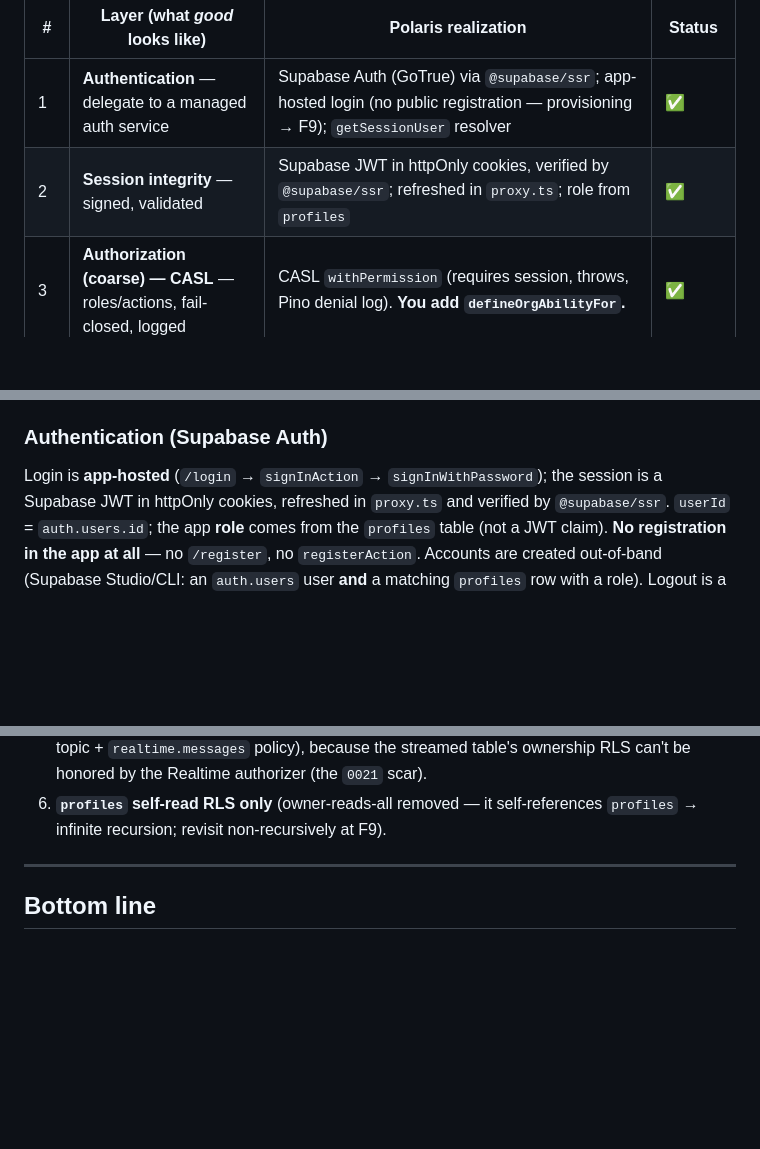
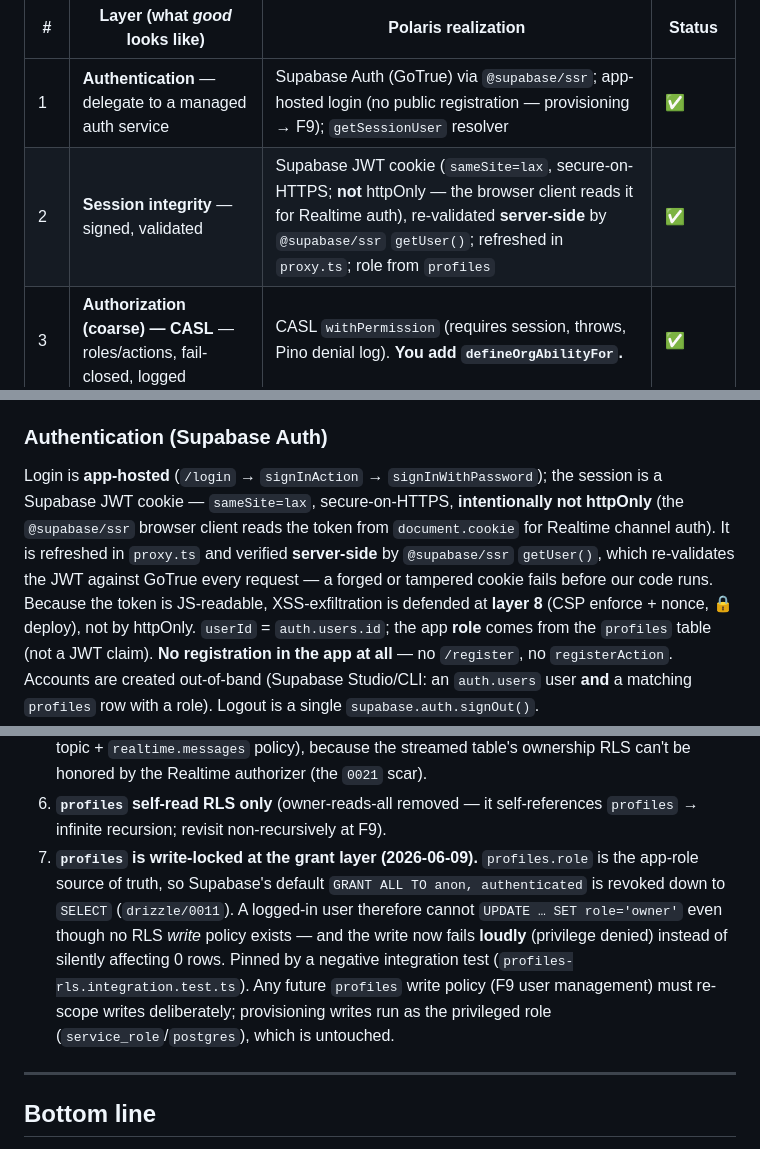
Before and after one commit to AhmedKhan-GH/polaris, a Markdown page: SECURITY-HANDBOOK.md, 3 parts joined by grey strips. Rendered like a GitHub page; blank space fills up the shorter version.

Commit message:
docs(security): correct httpOnly cookie claim; document profiles write-lock
The handbook claimed the Supabase session JWT lives in httpOnly cookies (3x), but
@supabase/ssr defaults to httpOnly:false and the browser client must read the
token from document.cookie for Realtime channel auth — so it is intentionally
non-httpOnly. Reframe layer 2 around server-side getUser() re-validation, with
XSS-exfiltration defended by the deferred layer-8 CSP-enforce, not httpOnly.

Also record the profiles write-lock (§9 decision #7 + control-map rows) and the
live-Supabase RLS CI gate so the handbook stays the single source of truth.

Co-Authored-By: Claude Opus 4.8 <noreply@anthropic.com>

```diff
--- a/SECURITY-HANDBOOK.md
+++ b/SECURITY-HANDBOOK.md
@@ -67,7 +67,7 @@ The layers the IAM project touches are in **bold**.
 | # | Layer (what *good* looks like) | Polaris realization | Status |
 |---|---|---|---|
 | 1 | **Authentication** — delegate to a managed auth service | Supabase Auth (GoTrue) via `@supabase/ssr`; app-hosted login (no public registration — provisioning → F9); `getSessionUser` resolver | ✅ |
-| 2 | **Session integrity** — signed, validated | Supabase JWT in httpOnly cookies, verified by `@supabase/ssr`; refreshed in `proxy.ts`; role from `profiles` | ✅ |
+| 2 | **Session integrity** — signed, validated | Supabase JWT cookie (`sameSite=lax`, secure-on-HTTPS; **not** httpOnly — the browser client reads it for Realtime auth), re-validated **server-side** by `@supabase/ssr` `getUser()`; refreshed in `proxy.ts`; role from `profiles` | ✅ |
 | 3 | **Authorization (coarse) — CASL** — roles/actions, fail-closed, logged | CASL `withPermission` (requires session, throws, Pino denial log). **You add `defineOrgAbilityFor`.** | ✅ |
 | 4 | **Data isolation (fine) — RLS** — which rows, at the DB | RLS, two paths: app/Drizzle via `app.user_id` GUC (`orders` ownership, `sign_in_log` role); Supabase/`auth.uid()` (`profiles` self-read, `realtime.messages` channel auth). **You add `app.org_id` org-scoping.** | ✅ |
 | 5 | **Least-privilege data access — `app_user`** | Non-superuser `app_user`; migrations privileged. **Never grant `BYPASSRLS`.** | ✅ |
@@ -156,7 +156,12 @@ injects test client values (no `.env` loading there).
 
 ### Authentication (Supabase Auth)
 Login is **app-hosted** (`/login` → `signInAction` → `signInWithPassword`); the session is a
-Supabase JWT in httpOnly cookies, refreshed in `proxy.ts` and verified by `@supabase/ssr`.
+Supabase JWT cookie — `sameSite=lax`, secure-on-HTTPS, **intentionally not httpOnly** (the
+`@supabase/ssr` browser client reads the token from `document.cookie` for Realtime channel
+auth). It is refreshed in `proxy.ts` and verified **server-side** by `@supabase/ssr`
+`getUser()`, which re-validates the JWT against GoTrue every request — a forged or tampered
+cookie fails before our code runs. Because the token is JS-readable, XSS-exfiltration is
+defended at **layer 8** (CSP enforce + nonce, 🔒 deploy), not by httpOnly.
 `userId` = `auth.users.id`; the app **role** comes from the `profiles` table (not a JWT
 claim). **No registration in the app at all** — no `/register`, no `registerAction`. Accounts
 are created out-of-band (Supabase Studio/CLI: an `auth.users` user **and** a matching
@@ -373,6 +380,14 @@ it is not done.**
    RLS can't be honored by the Realtime authorizer (the `0021` scar).
 6. **`profiles` self-read RLS only** (owner-reads-all removed — it self-references `profiles`
    → infinite recursion; revisit non-recursively at F9).
+7. **`profiles` is write-locked at the grant layer (2026-06-09).** `profiles.role` is the
+   app-role source of truth, so Supabase's default `GRANT ALL TO anon, authenticated` is
+   revoked down to `SELECT` (`drizzle/0011`). A logged-in user therefore cannot
+   `UPDATE … SET role='owner'` even though no RLS *write* policy exists — and the write now
+   fails **loudly** (privilege denied) instead of silently affecting 0 rows. Pinned by a
+   negative integration test (`profiles-rls.integration.test.ts`). Any future `profiles`
+   write policy (F9 user management) must re-scope writes deliberately; provisioning writes
+   run as the privileged role (`service_role`/`postgres`), which is untouched.
 
 ---
 
```
Also changed, not shown: other parts of SECURITY-HANDBOOK.md (+3 -1 lines).
